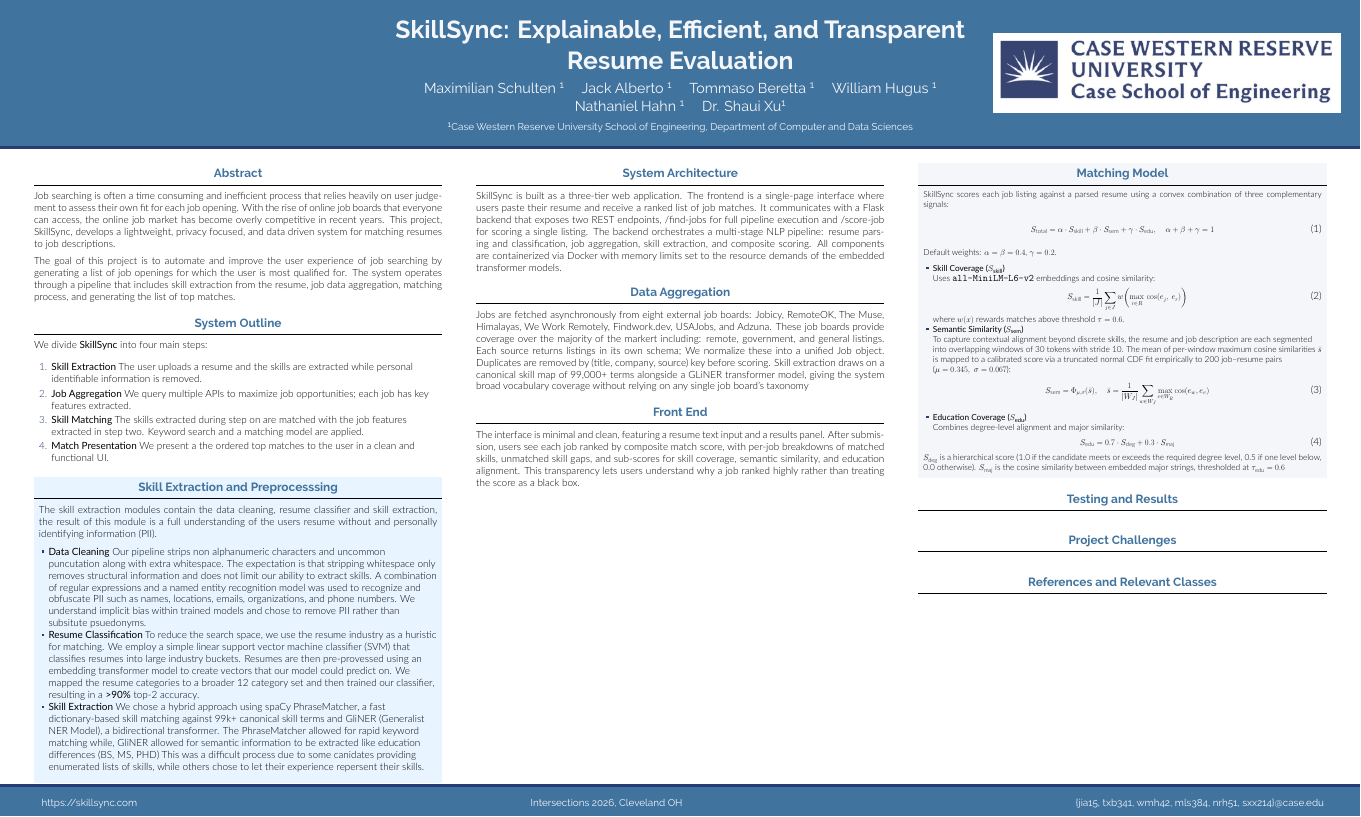
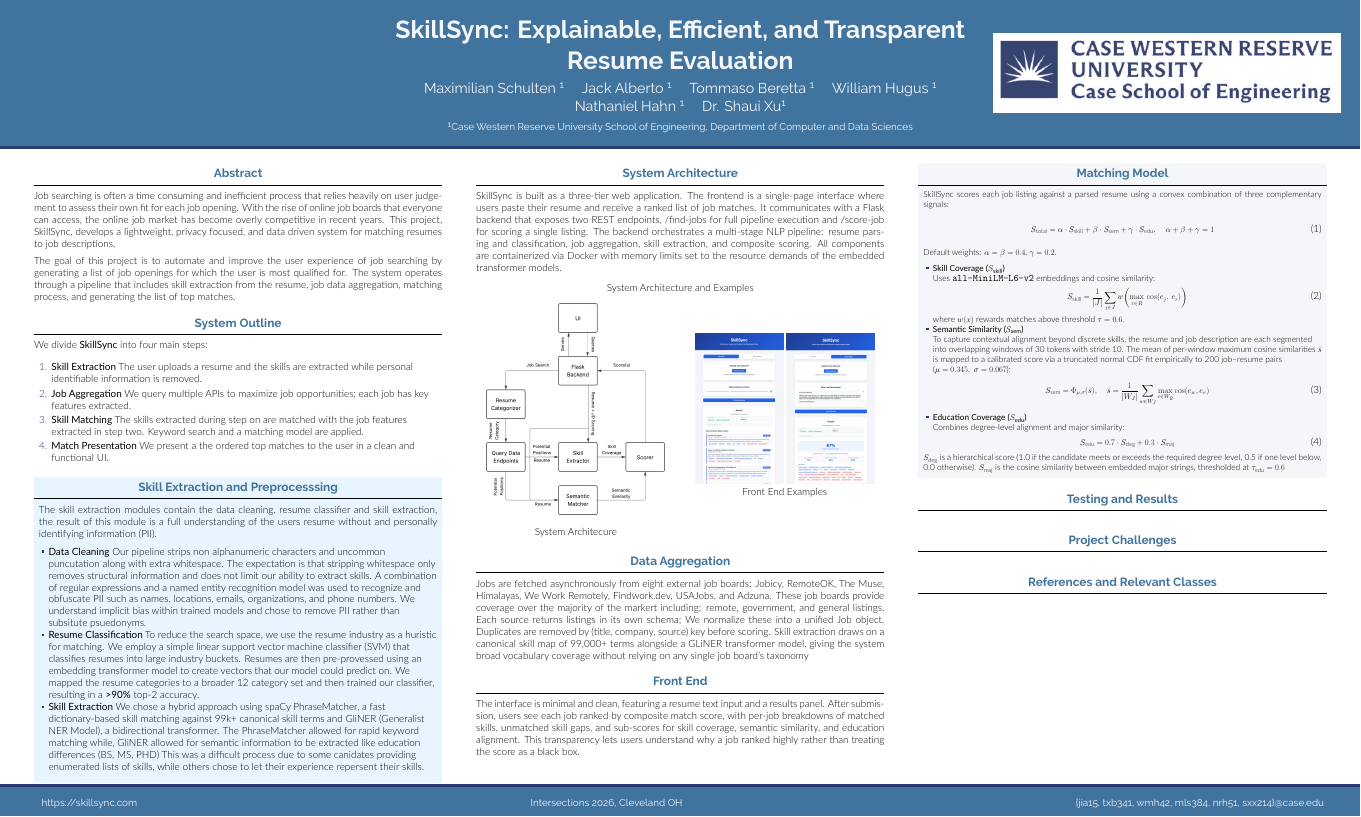
Before and after one commit to Max-Schulten/CSDS-395, a LaTeX poster (poster/intersections.tex): the whole page. The pictures show the PDF file poster/intersections.pdf that the author committed with the source.

Commit message:
arch+frontend

```diff
--- a/poster/intersections.tex
+++ b/poster/intersections.tex
@@ -135,6 +135,36 @@
   with a Flask backend that exposes two REST endpoints, /find-jobs for full pipeline execution and /score-job for scoring a single listing. The backend orchestrates a multi-stage NLP
   pipeline: resume parsing and classification, job aggregation, skill extraction, and composite scoring. All components are containerized via Docker with memory limits set to the
   resource demands of the embedded transformer models.
+   % \begin{figure}
+   % \centering
+   %     \includegraphics[width=15cm]{assets/sys_arch.png}
+   %     \caption{System Architecture}
+
+   % \end{figure}
+
+    \begin{figure}{System Architecture and Examples}
+
+    \begin{columns}[c] % [c] centers the columns vertically
+
+        % Left Pane: Single Image
+        \begin{column}{0.48\textwidth}
+            \centering
+            \includegraphics[width=\textwidth]{assets/sys_arch.png}
+            \captionof{System Architecure}
+        \end{column}
+
+        % Right Pane: 2x2 Grid
+        \begin{column}{0.48\textwidth}
+            \centering
+            % Row 1
+            \includegraphics[width=0.45\textwidth]{assets/sized_ex1.png}
+            \includegraphics[width=0.45\textwidth]{assets/sized_ex2.png}
+
+            \captionof{Front End Examples}
+        \end{column}
+
+    \end{columns}
+\end{figure}
 
 
   %%% add diagram here
```
Also changed, not shown: poster/assets/sized_ex1.png (added), poster/assets/sized_ex2.png (added), poster/assets/sys_arch.png (added), poster/intersections.pdf.
